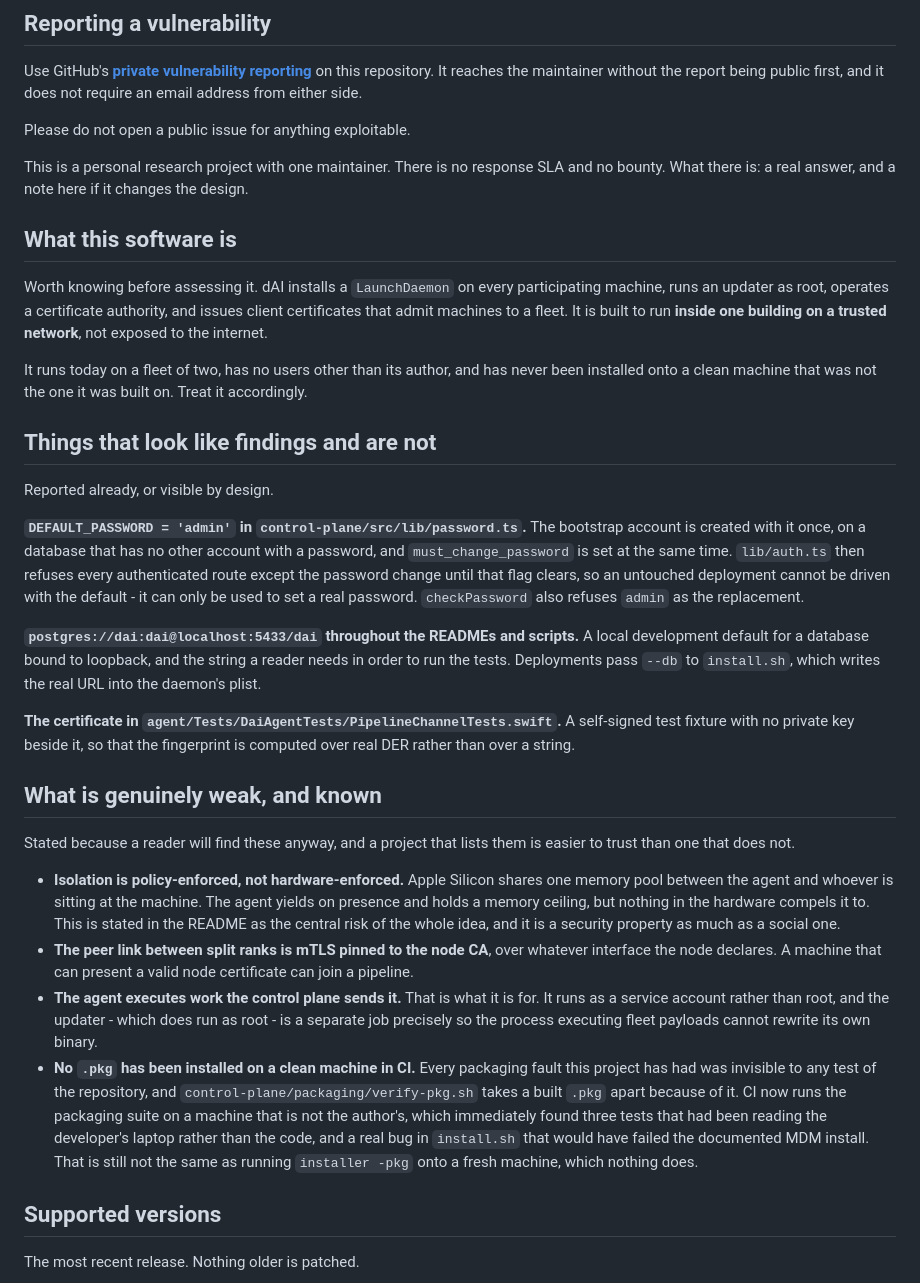
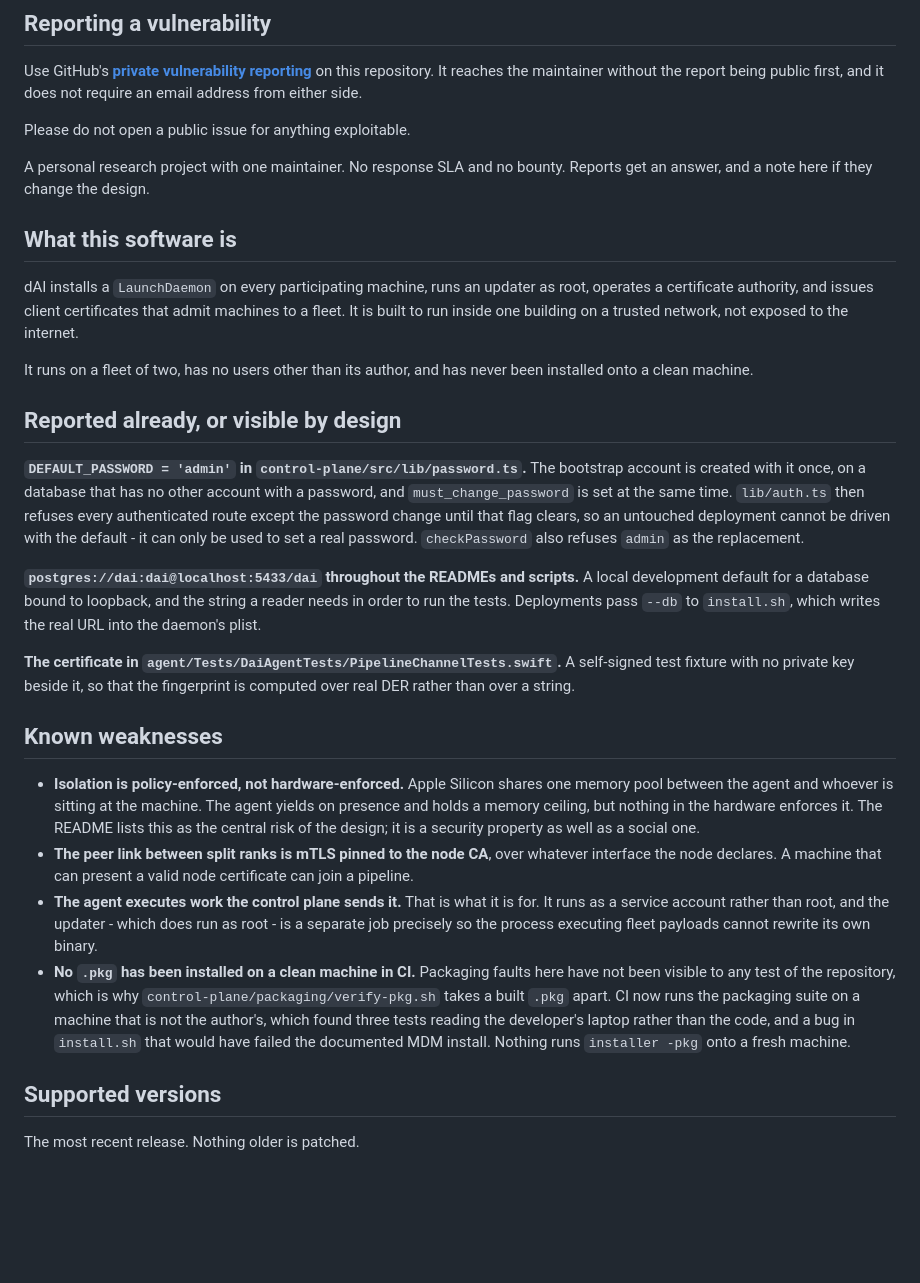
Before and after one commit to djsincla/dAI, a Markdown page: SECURITY.md, the part around the change. Rendered like a GitHub page; blank space fills up the shorter version.

Commit message:
Plainer wording in the docs
Second pass, over the prose the first one left alone. Same rule: the facts stay,
the commentary on them goes.

SECURITY.md loses the sentences that explain why it is being written - "stated
because a reader will find these anyway, and a project that lists them is easier
to trust", "worth knowing before assessing it". A document that argues for its
own existence is longer than one that just says the thing. Two headings follow:
"Things that look like findings and are not" becomes "Reported already, or
visible by design", and "What is genuinely weak, and known" becomes "Known
weaknesses".

README loses "You need:" as a bold label and the emphasis on "deliberately
starts nothing", which was carrying the tone rather than the warning.

Left alone: measurements phrased as consequences - "background QoS costs ~2.4x
GPU throughput", "sharding costs 6.6x" - and the design documents under docs/.
Those read as rhetorical and are not; the reasoning is the content, and
flattening it would remove the record of why a decision went the way it did.

```diff
--- a/SECURITY.md
+++ b/SECURITY.md
@@ -8,25 +8,20 @@ first, and it does not require an email address from either side.
 
 Please do not open a public issue for anything exploitable.
 
-This is a personal research project with one maintainer. There is no response
-SLA and no bounty. What there is: a real answer, and a note here if it changes
-the design.
+A personal research project with one maintainer. No response SLA and no bounty.
+Reports get an answer, and a note here if they change the design.
 
 ## What this software is
 
-Worth knowing before assessing it. dAI installs a `LaunchDaemon` on every
-participating machine, runs an updater as root, operates a certificate
-authority, and issues client certificates that admit machines to a fleet. It is
-built to run **inside one building on a trusted network**, not exposed to the
-internet.
+dAI installs a `LaunchDaemon` on every participating machine, runs an updater as
+root, operates a certificate authority, and issues client certificates that
+admit machines to a fleet. It is built to run inside one building on a trusted
+network, not exposed to the internet.
 
-It runs today on a fleet of two, has no users other than its author, and has
-never been installed onto a clean machine that was not the one it was built on.
-Treat it accordingly.
+It runs on a fleet of two, has no users other than its author, and has never
+been installed onto a clean machine.
 
-## Things that look like findings and are not
-
-Reported already, or visible by design.
+## Reported already, or visible by design
 
 **`DEFAULT_PASSWORD = 'admin'` in `control-plane/src/lib/password.ts`.** The
 bootstrap account is created with it once, on a database that has no other
@@ -45,16 +40,13 @@ which writes the real URL into the daemon's plist.
 self-signed test fixture with no private key beside it, so that the fingerprint
 is computed over real DER rather than over a string.
 
-## What is genuinely weak, and known
-
-Stated because a reader will find these anyway, and a project that lists them is
-easier to trust than one that does not.
+## Known weaknesses
 
 - **Isolation is policy-enforced, not hardware-enforced.** Apple Silicon shares
   one memory pool between the agent and whoever is sitting at the machine. The
   agent yields on presence and holds a memory ceiling, but nothing in the
-  hardware compels it to. This is stated in the README as the central risk of
-  the whole idea, and it is a security property as much as a social one.
+  hardware enforces it. The README lists this as the central risk of the design;
+  it is a security property as well as a social one.
 - **The peer link between split ranks is mTLS pinned to the node CA**, over
   whatever interface the node declares. A machine that can present a valid node
   certificate can join a pipeline.
@@ -62,14 +54,13 @@ easier to trust than one that does not.
   for. It runs as a service account rather than root, and the updater - which
   does run as root - is a separate job precisely so the process executing fleet
   payloads cannot rewrite its own binary.
-- **No `.pkg` has been installed on a clean machine in CI.** Every packaging
-  fault this project has had was invisible to any test of the repository, and
-  `control-plane/packaging/verify-pkg.sh` takes a built `.pkg` apart because of
-  it. CI now runs the packaging suite on a machine that is not the author's,
-  which immediately found three tests that had been reading the developer's
-  laptop rather than the code, and a real bug in `install.sh` that would have
-  failed the documented MDM install. That is still not the same as running
-  `installer -pkg` onto a fresh machine, which nothing does.
+- **No `.pkg` has been installed on a clean machine in CI.** Packaging faults
+  here have not been visible to any test of the repository, which is why
+  `control-plane/packaging/verify-pkg.sh` takes a built `.pkg` apart. CI now
+  runs the packaging suite on a machine that is not the author's, which found
+  three tests reading the developer's laptop rather than the code, and a bug in
+  `install.sh` that would have failed the documented MDM install. Nothing runs
+  `installer -pkg` onto a fresh machine.
 
 ## Supported versions
 
```
